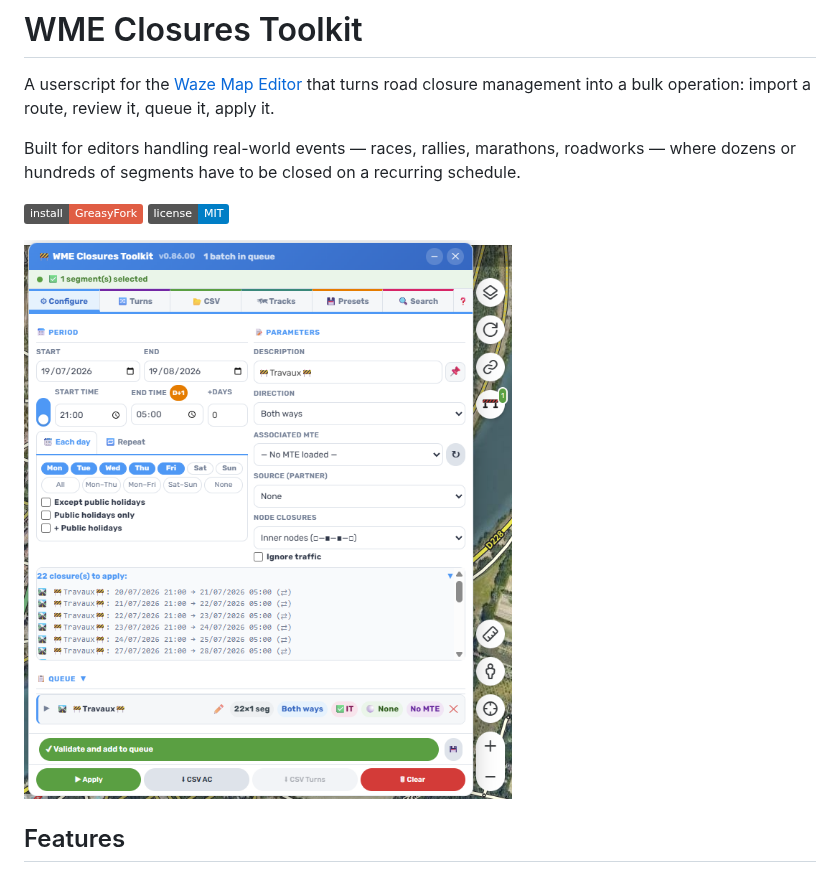
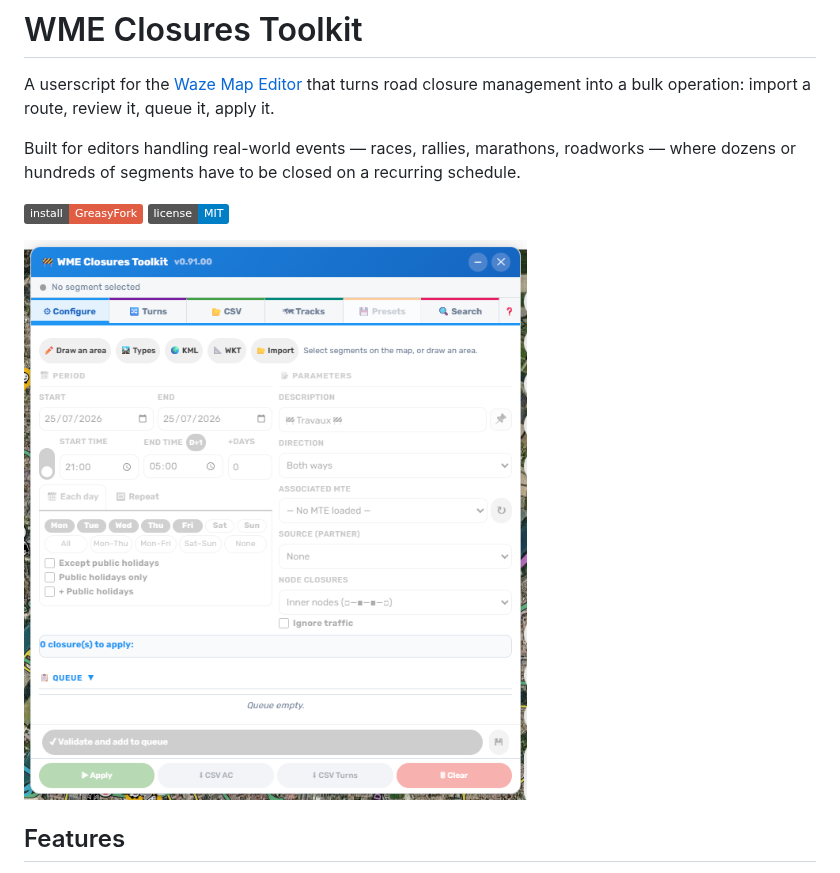
Before and after one commit to DrSlump34/WME-Closures-Toolkit, a Markdown page: README.md, the part around the change. Drawn GitHub-style; pictures changed too: capture_0.91.00_normal.png (added); badges without logos.

Commit message:
README : capture de la 0.91.00 (secteur Zone)
Capture prise en anglais, mode normal, sur l onglet Configurer sans
selection : elle montre precisement ce que la version apporte — l onglet
reste accessible, son contenu est grise, et seule la barre Zone est
active (Draw an area / Types / KML / WKT / Import).

Co-Authored-By: Claude Opus 5 (1M context) <noreply@anthropic.com>

```diff
--- a/README.md
+++ b/README.md
@@ -9,7 +9,7 @@ dozens or hundreds of segments have to be closed on a recurring schedule.
 [![Install from GreasyFork](https://img.shields.io/badge/install-GreasyFork-red)](https://greasyfork.org/scripts/581015)
 [![License: MIT](https://img.shields.io/badge/license-MIT-blue)](LICENSE)
 
-![WME Closures Toolkit](capture_0.86.00_normal.png)
+![WME Closures Toolkit](capture_0.91.00_normal.png)
 
 ## Features
 
```
